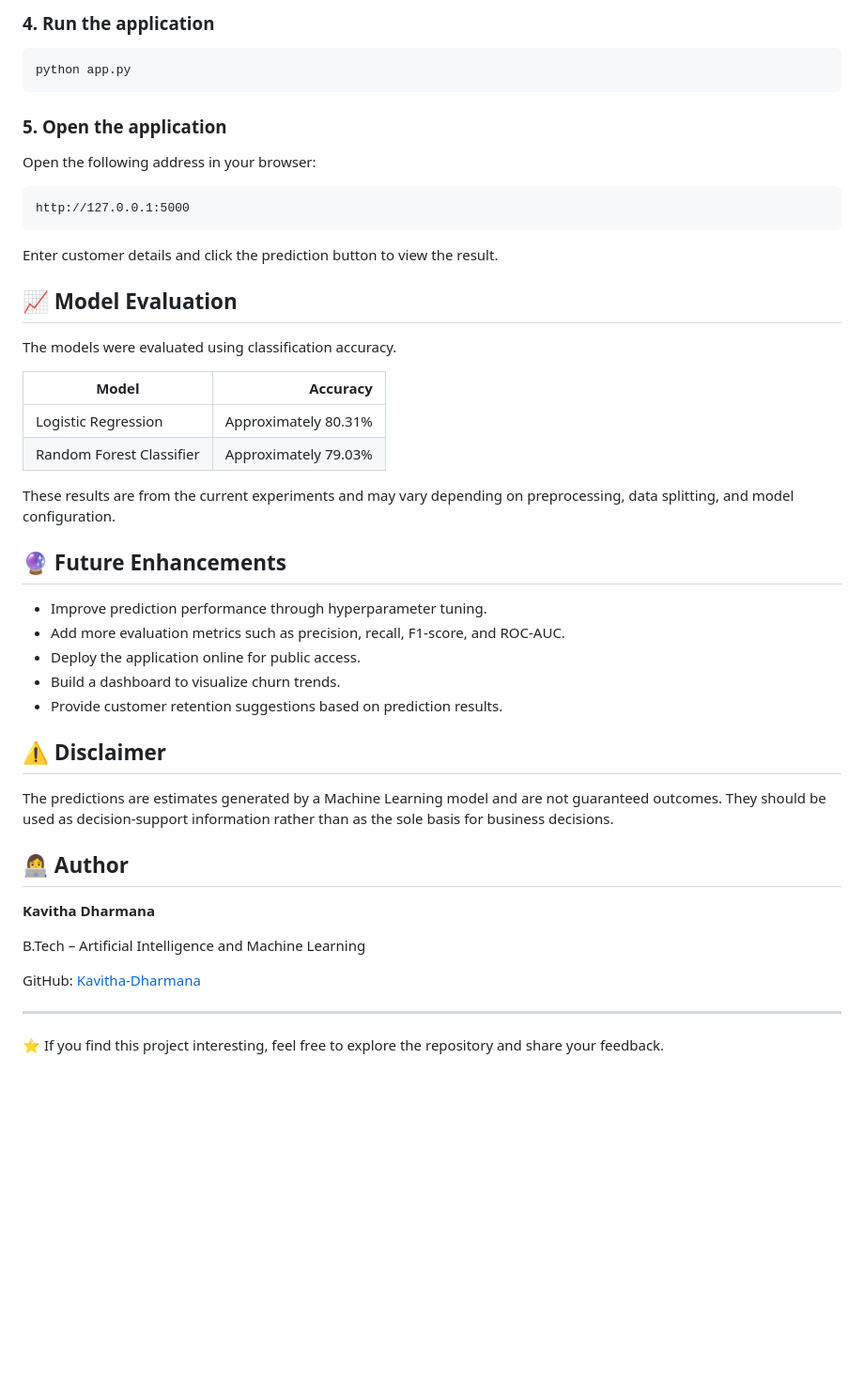
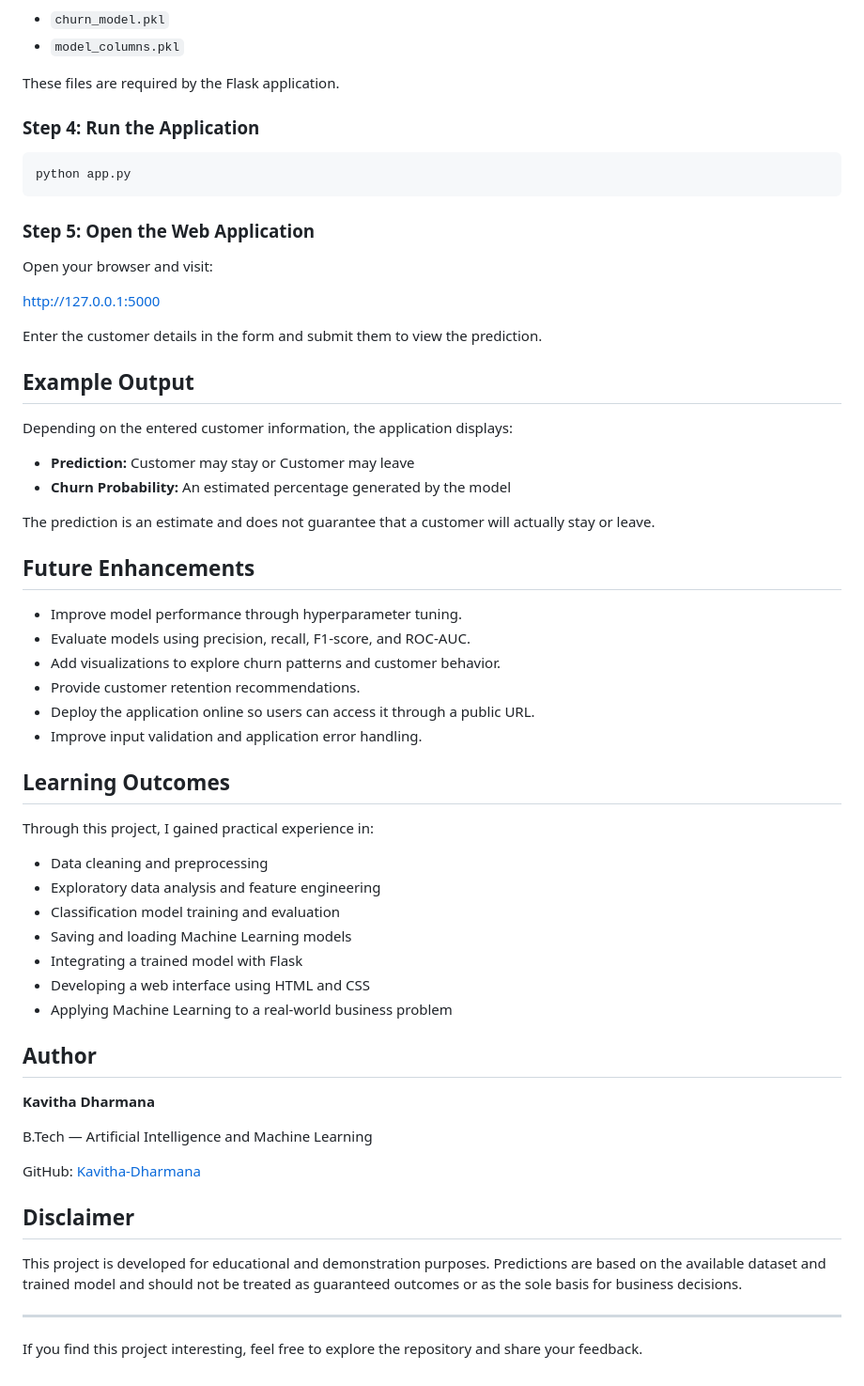
Before and after one commit to Kavitha-Dharmana/Customer-Churn-Prediction, a Markdown page: README.md, the part around one of its changes. Shown at 94% size. Rendered like a GitHub page; blank space fills up the shorter version.

````diff
--- a/README.md
+++ b/README.md
@@ -115,51 +141,65 @@ Make sure `churn_model.pkl` and `model_columns.pkl` are present in the project r
 
-### 4. Run the application
+- `churn_model.pkl`
+- `model_columns.pkl`
+
+These files are required by the Flask application.
+
+### Step 4: Run the Application
 
 ```bash
 python app.py
 ```
 
-### 5. Open the application
+### Step 5: Open the Web Application
 
-Open the following address in your browser:
+Open your browser and visit:
 
-```text
 http://127.0.0.1:5000
-```
 
-Enter customer details and click the prediction button to view the result.
+Enter the customer details in the form and submit them to view the prediction.
 
-## 📈 Model Evaluation
+## Example Output
 
-The models were evaluated using classification accuracy.
+Depending on the entered customer information, the application displays:
 
-| Model | Accuracy |
-|---|---:|
-| Logistic Regression | Approximately 80.31% |
-| Random Forest Classifier | Approximately 79.03% |
+- **Prediction:** Customer may stay or Customer may leave
+- **Churn Probability:** An estimated percentage generated by the model
 
-These results are from the current experiments and may vary depending on preprocessing, data splitting, and model configuration.
+The prediction is an estimate and does not guarantee that a customer will actually stay or leave.
 
-## 🔮 Future Enhancements
+## Future Enhancements
 
-- Improve prediction performance through hyperparameter tuning.
-- Add more evaluation metrics such as precision, recall, F1-score, and ROC-AUC.
-- Deploy the application online for public access.
-- Build a dashboard to visualize churn trends.
-- Provide customer retention suggestions based on prediction results.
+- Improve model performance through hyperparameter tuning.
+- Evaluate models using precision, recall, F1-score, and ROC-AUC.
+- Add visualizations to explore churn patterns and customer behavior.
+- Provide customer retention recommendations.
+- Deploy the application online so users can access it through a public URL.
+- Improve input validation and application error handling.
 
-## ⚠️ Disclaimer
+## Learning Outcomes
 
-The predictions are estimates generated by a Machine Learning model and are not guaranteed outcomes. They should be used as decision-support information rather than as the sole basis for business decisions.
+Through this project, I gained practical experience in:
 
-## 👩‍💻 Author
+- Data cleaning and preprocessing
+- Exploratory data analysis and feature engineering
+- Classification model training and evaluation
+- Saving and loading Machine Learning models
+- Integrating a trained model with Flask
+- Developing a web interface using HTML and CSS
+- Applying Machine Learning to a real-world business problem
+
+## Author
 
 **Kavitha Dharmana**
 
-B.Tech – Artificial Intelligence and Machine Learning
+B.Tech — Artificial Intelligence and Machine Learning
 
 GitHub: [Kavitha-Dharmana](https://github.com/Kavitha-Dharmana)
 
+## Disclaimer
+
+This project is developed for educational and demonstration purposes. Predictions are based on the available dataset and trained model and should not be treated as guaranteed outcomes or as the sole basis for business decisions.
+
 ---
 
-⭐ If you find this project interesting, feel free to explore the repository and share your feedback.
+If you find this project interesting, feel free to explore the repository and share your feedback.
````
Also changed, not shown: other parts of README.md (+89 -63 lines).
